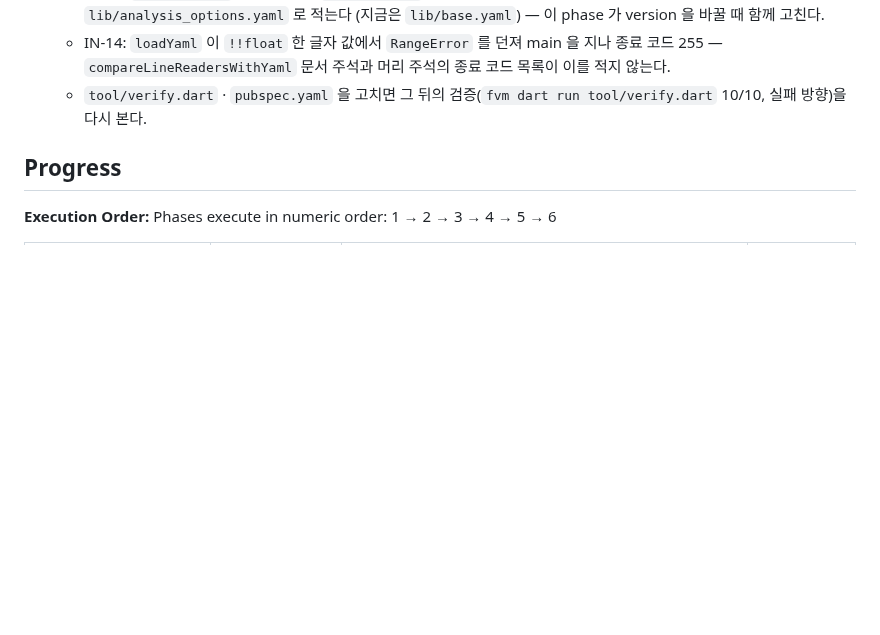
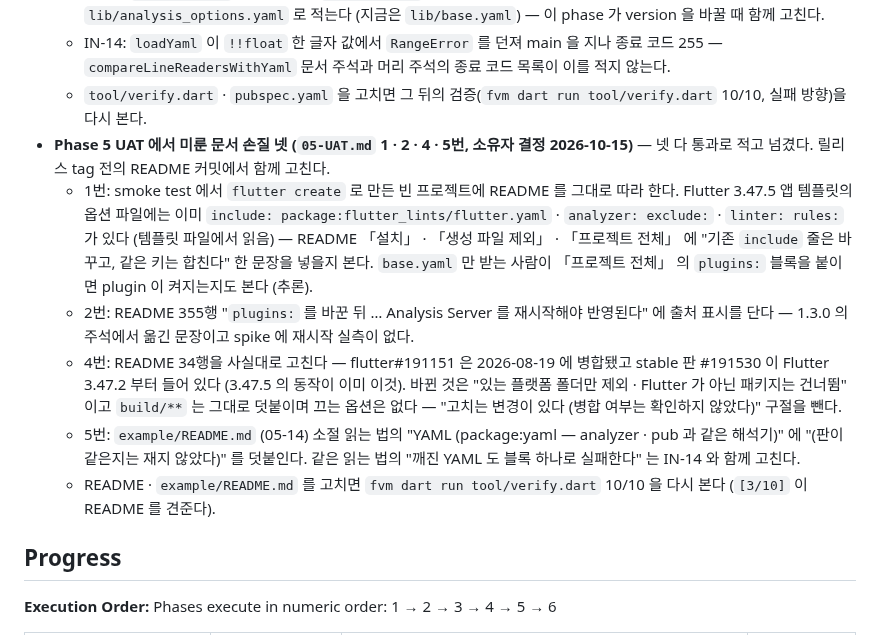
Before and after one commit to woodkill/woody_lints, a Markdown page: .planning/ROADMAP.md, the part around the change. GitHub-like rendering; blank space fills up the shorter version.

Commit message:
docs(05): UAT 에서 미룬 문서 손질 넷을 Phase 6 메모로 옮김
05-UAT.md 1 · 2 · 4 · 5번의 소유자 답 '6에서' (2026-10-15) — README 설치 안내와 flutter create 템플릿의 기존 키, 355행 출처 표시, 34행 flutter#191151 의 사실 고침, example/README.md (05-14) 읽는 법의 판 표시.

Co-Authored-By: Claude Opus 5.5 <noreply@anthropic.com>
Claude-Session: https://claude.ai/code/session_017HxL9T5wc1R39PxnKBU2ZX

```diff
--- a/.planning/ROADMAP.md
+++ b/.planning/ROADMAP.md
@@ -337,6 +337,12 @@ Plans:
   - IN-13: `pubspec.yaml` 13 ~ 15행의 `dependencies` 주석이 기반 세트를 include 하는 파일을 `lib/analysis_options.yaml` 로 적는다 (지금은 `lib/base.yaml`) — 이 phase 가 version 을 바꿀 때 함께 고친다.
   - IN-14: `loadYaml` 이 `!!float` 한 글자 값에서 `RangeError` 를 던져 main 을 지나 종료 코드 255 — `compareLineReadersWithYaml` 문서 주석과 머리 주석의 종료 코드 목록이 이를 적지 않는다.
   - `tool/verify.dart` · `pubspec.yaml` 을 고치면 그 뒤의 검증(`fvm dart run tool/verify.dart` 10/10, 실패 방향)을 다시 본다.
+- **Phase 5 UAT 에서 미룬 문서 손질 넷 (`05-UAT.md` 1 · 2 · 4 · 5번, 소유자 결정 2026-10-15)** — 넷 다 통과로 적고 넘겼다. 릴리스 tag 전의 README 커밋에서 함께 고친다.
+  - 1번: smoke test 에서 `flutter create` 로 만든 빈 프로젝트에 README 를 그대로 따라 한다. Flutter 3.47.5 앱 템플릿의 옵션 파일에는 이미 `include: package:flutter_lints/flutter.yaml` · `analyzer: exclude:` · `linter: rules:` 가 있다 (템플릿 파일에서 읽음) — README 「설치」 · 「생성 파일 제외」 · 「프로젝트 전체」 에 "기존 `include` 줄은 바꾸고, 같은 키는 합친다" 한 문장을 넣을지 본다. `base.yaml` 만 받는 사람이 「프로젝트 전체」 의 `plugins:` 블록을 붙이면 plugin 이 켜지는지도 본다 (추론).
+  - 2번: README 355행 "`plugins:` 를 바꾼 뒤 … Analysis Server 를 재시작해야 반영된다" 에 출처 표시를 단다 — 1.3.0 의 주석에서 옮긴 문장이고 spike 에 재시작 실측이 없다.
+  - 4번: README 34행을 사실대로 고친다 — flutter#191151 은 2026-08-19 에 병합됐고 stable 판 #191530 이 Flutter 3.47.2 부터 들어 있다 (3.47.5 의 동작이 이미 이것). 바뀐 것은 "있는 플랫폼 폴더만 제외 · Flutter 가 아닌 패키지는 건너뜀" 이고 `build/**` 는 그대로 덧붙이며 끄는 옵션은 없다 — "고치는 변경이 있다 (병합 여부는 확인하지 않았다)" 구절을 뺀다.
+  - 5번: `example/README.md` (05-14) 소절 읽는 법의 "YAML (package:yaml — analyzer · pub 과 같은 해석기)" 에 "(판이 같은지는 재지 않았다)" 를 덧붙인다. 같은 읽는 법의 "깨진 YAML 도 블록 하나로 실패한다" 는 IN-14 와 함께 고친다.
+  - README · `example/README.md` 를 고치면 `fvm dart run tool/verify.dart` 10/10 을 다시 본다 (`[3/10]` 이 README 를 견준다).
 
 ## Progress
 
```
